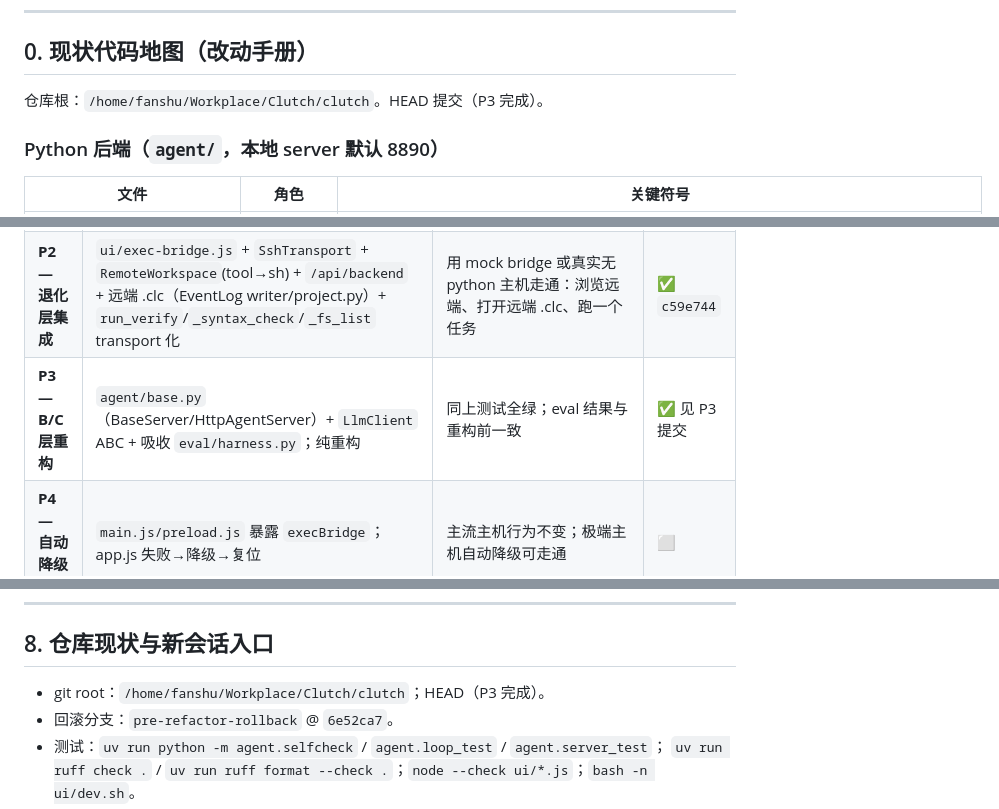
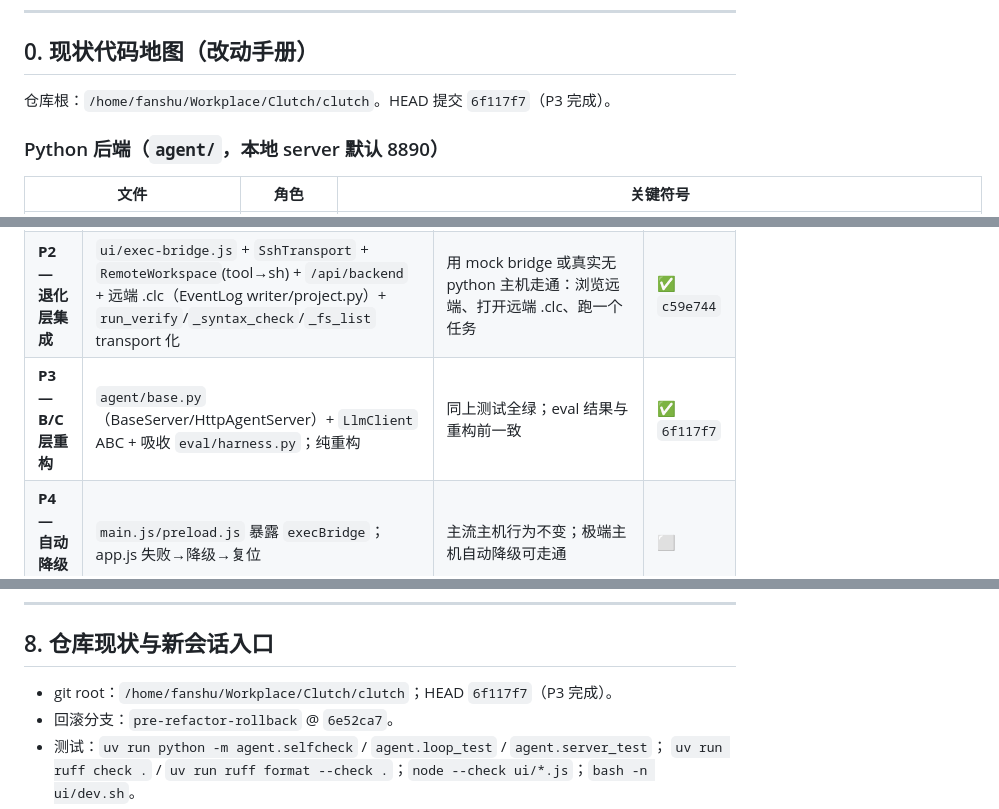
Before and after one commit to Ethereal1024/Clutch, a Markdown page: SSH_FALLBACK_PLAN.md, 3 parts joined by grey strips. Rendered like a GitHub page.

Commit message:
docs: mark P3 done, update code map for BaseServer/LlmClient ABC

```diff
--- a/SSH_FALLBACK_PLAN.md
+++ b/SSH_FALLBACK_PLAN.md
@@ -7,7 +7,7 @@
 
 ## 0. 现状代码地图（改动手册）
 
-仓库根：`/home/fanshu/Workplace/Clutch/clutch`。HEAD 提交（P3 完成）。
+仓库根：`/home/fanshu/Workplace/Clutch/clutch`。HEAD 提交 `6f117f7`（P3 完成）。
 
 ### Python 后端（`agent/`，本地 server 默认 8890）
 
@@ -375,7 +375,7 @@ class DeepSeekLlmClient(LlmClient):   # 现实现；_classify/重试保留
 |------|------|---------|------|
 | **P1 — A 层纯重构** | `transport.py`（Transport/LocalTransport）+ `Workspace` 基类/`LocalWorkspace` + 工具改道；本地行为逐字节不变 | `uv run python -m agent.selfcheck && uv run python -m agent.loop_test && uv run python -m agent.server_test && node --check ui/app.js ui/ssh-tunnel.js` | ✅ `2525e99` |
 | **P2 — 退化层集成** | `ui/exec-bridge.js` + `SshTransport` + `RemoteWorkspace`(tool→sh) + `/api/backend` + 远端 .clc（EventLog writer/project.py）+ `run_verify`/`_syntax_check`/`_fs_list` transport 化 | 用 mock bridge 或真实无 python 主机走通：浏览远端、打开远端 .clc、跑一个任务 | ✅ `c59e744` |
-| **P3 — B/C 层重构** | `agent/base.py`（BaseServer/HttpAgentServer）+ `LlmClient` ABC + 吸收 `eval/harness.py`；纯重构 | 同上测试全绿；eval 结果与重构前一致 | ✅ 见 P3 提交 |
+| **P3 — B/C 层重构** | `agent/base.py`（BaseServer/HttpAgentServer）+ `LlmClient` ABC + 吸收 `eval/harness.py`；纯重构 | 同上测试全绿；eval 结果与重构前一致 | ✅ `6f117f7` |
 | **P4 — 自动降级接线** | `main.js/preload.js` 暴露 `execBridge`；app.js 失败→降级→复位 | 主流主机行为不变；极端主机自动降级可走通 | ⬜ |
 
 P1 子步骤：
@@ -435,7 +435,7 @@ P4 子步骤：`main.js/preload.js`（execBridge）+ `app.js`（降级/复位流
 
 ## 8. 仓库现状与新会话入口
 
-- git root：`/home/fanshu/Workplace/Clutch/clutch`；HEAD（P3 完成）。
+- git root：`/home/fanshu/Workplace/Clutch/clutch`；HEAD `6f117f7`（P3 完成）。
 - 回滚分支：`pre-refactor-rollback` @ `6e52ca7`。
 - 测试：`uv run python -m agent.selfcheck` / `agent.loop_test` / `agent.server_test`；
   `uv run ruff check .` / `uv run ruff format --check .`；`node --check ui/*.js`；`bash -n ui/dev.sh`。
```
